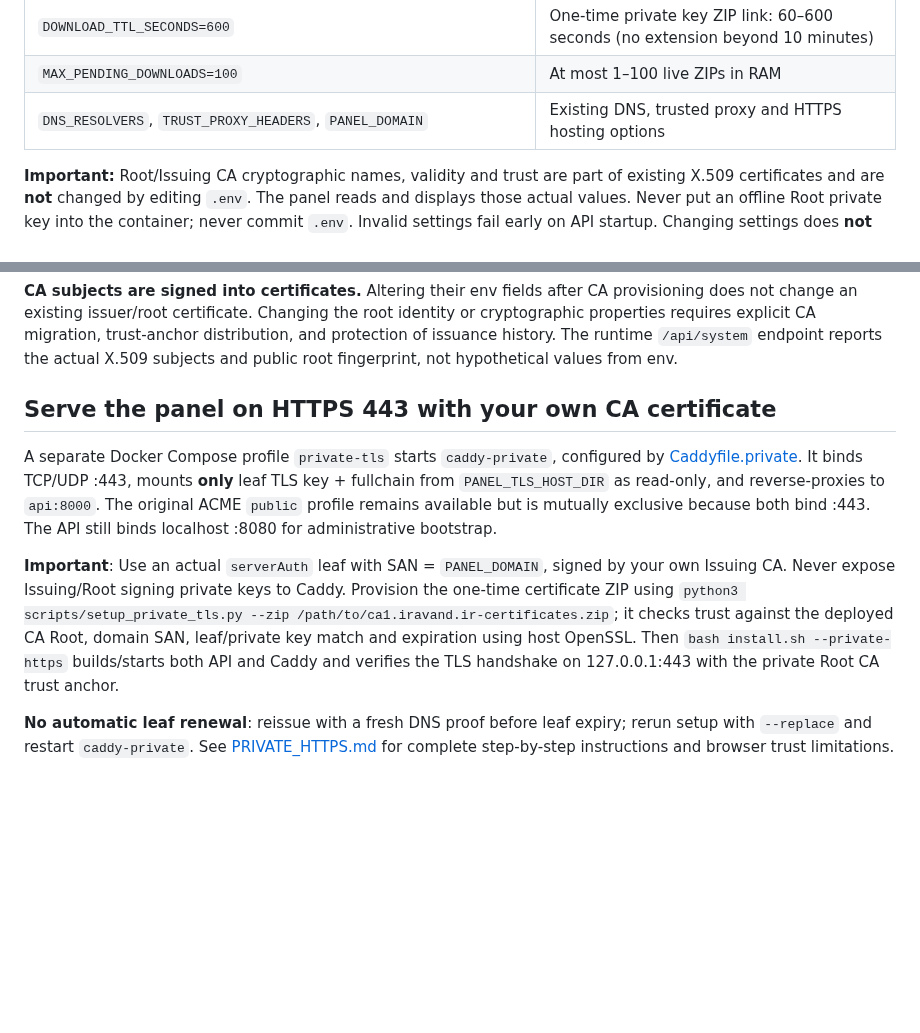
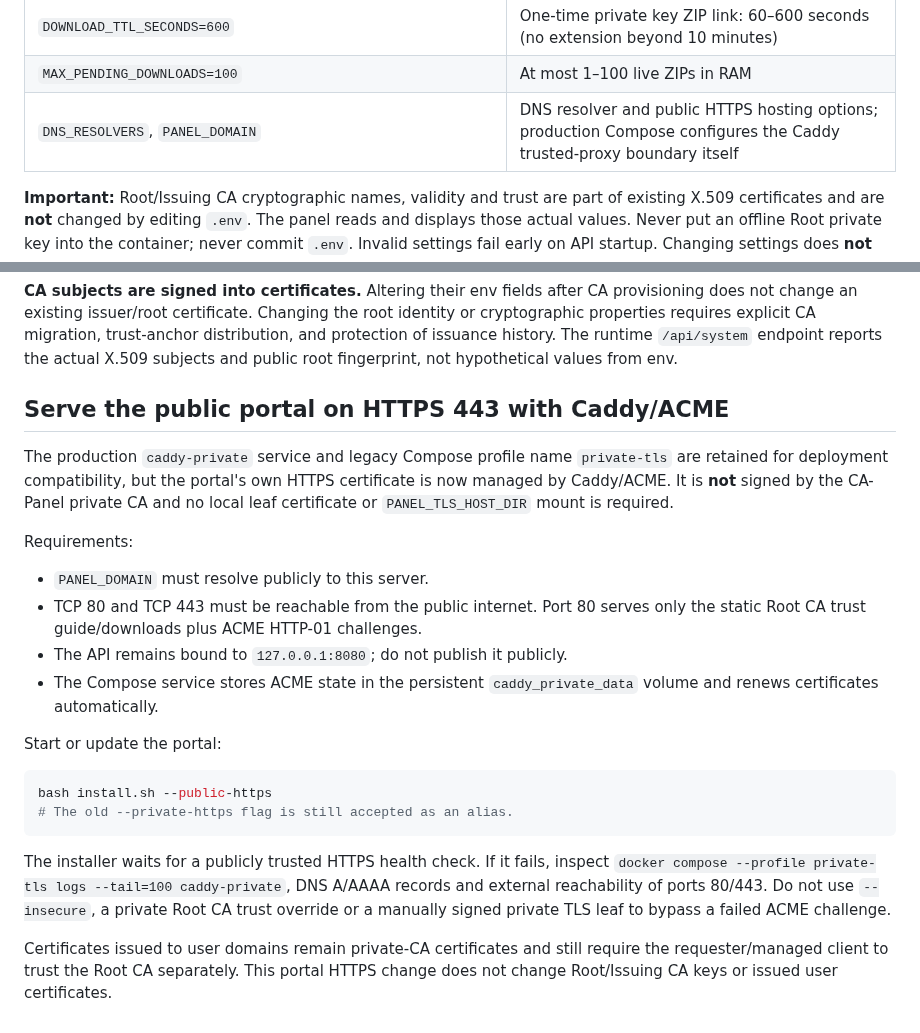
Before and after one commit to dr-reza-khaleghifar/CA-Panel, a Markdown page: docs/OPERATIONS.md, 2 parts joined by grey strips. Drawn GitHub-style; blank space fills up the shorter version.

Commit message:
Update operations runbook for public ACME portal TLS

````diff
--- a/docs/OPERATIONS.md
+++ b/docs/OPERATIONS.md
@@ -177,7 +177,7 @@ Settings and defaults:
 | `MAX_VERIFICATIONS=10` | DNS verification attempts per request: 1–100 |
 | `DOWNLOAD_TTL_SECONDS=600` | One-time private key ZIP link: 60–600 seconds (no extension beyond 10 minutes) |
 | `MAX_PENDING_DOWNLOADS=100` | At most 1–100 live ZIPs in RAM |
-| `DNS_RESOLVERS`, `TRUST_PROXY_HEADERS`, `PANEL_DOMAIN` | Existing DNS, trusted proxy and HTTPS hosting options |
+| `DNS_RESOLVERS`, `PANEL_DOMAIN` | DNS resolver and public HTTPS hosting options; production Compose configures the Caddy trusted-proxy boundary itself |
 
 **Important:** Root/Issuing CA cryptographic names, validity and trust are part of existing X.509 certificates and are **not** changed by editing `.env`. The panel reads and displays those actual values. Never put an offline Root private key into the container; never commit `.env`. Invalid settings fail early on API startup. Changing settings does **not** require re-creating the CA keys; it requires restarting the container.
 
@@ -204,10 +204,23 @@ For **new CA creation only**, the secure administrative workstation can read the
 **CA subjects are signed into certificates.** Altering their env fields after CA provisioning does not change an existing issuer/root certificate. Changing the root identity or cryptographic properties requires explicit CA migration, trust-anchor distribution, and protection of issuance history. The runtime `/api/system` endpoint reports the actual X.509 subjects and public root fingerprint, not hypothetical values from env.
 
 
-## Serve the panel on HTTPS 443 with your own CA certificate
+## Serve the public portal on HTTPS 443 with Caddy/ACME
 
-A separate Docker Compose profile `private-tls` starts `caddy-private`, configured by [Caddyfile.private](../Caddyfile.private). It binds TCP/UDP :443, mounts **only** leaf TLS key + fullchain from `PANEL_TLS_HOST_DIR` as read-only, and reverse-proxies to `api:8000`. The original ACME `public` profile remains available but is mutually exclusive because both bind :443. The API still binds localhost :8080 for administrative bootstrap.
+The production `caddy-private` service and legacy Compose profile name `private-tls` are retained for deployment compatibility, but the portal's own HTTPS certificate is now managed by Caddy/ACME. It is **not** signed by the CA-Panel private CA and no local leaf certificate or `PANEL_TLS_HOST_DIR` mount is required.
 
-**Important**: Use an actual `serverAuth` leaf with SAN = `PANEL_DOMAIN`, signed by your own Issuing CA. Never expose Issuing/Root signing private keys to Caddy. Provision the one-time certificate ZIP using `python3 scripts/setup_private_tls.py --zip /path/to/ca1.iravand.ir-certificates.zip`; it checks trust against the deployed CA Root, domain SAN, leaf/private key match and expiration using host OpenSSL. Then `bash install.sh --private-https` builds/starts both API and Caddy and verifies the TLS handshake on 127.0.0.1:443 with the private Root CA trust anchor.
+Requirements:
+- `PANEL_DOMAIN` must resolve publicly to this server.
+- TCP 80 and TCP 443 must be reachable from the public internet. Port 80 serves only the static Root CA trust guide/downloads plus ACME HTTP-01 challenges.
+- The API remains bound to `127.0.0.1:8080`; do not publish it publicly.
+- The Compose service stores ACME state in the persistent `caddy_private_data` volume and renews certificates automatically.
 
-**No automatic leaf renewal**: reissue with a fresh DNS proof before leaf expiry; rerun setup with `--replace` and restart `caddy-private`. See [PRIVATE_HTTPS.md](PRIVATE_HTTPS.md) for complete step-by-step instructions and browser trust limitations.
+Start or update the portal:
+
+```bash
+bash install.sh --public-https
+# The old --private-https flag is still accepted as an alias.
+```
+
+The installer waits for a publicly trusted HTTPS health check. If it fails, inspect `docker compose --profile private-tls logs --tail=100 caddy-private`, DNS A/AAAA records and external reachability of ports 80/443. Do not use `--insecure`, a private Root CA trust override or a manually signed private TLS leaf to bypass a failed ACME challenge.
+
+Certificates issued to user domains remain private-CA certificates and still require the requester/managed client to trust the Root CA separately. This portal HTTPS change does not change Root/Issuing CA keys or issued user certificates.
````
